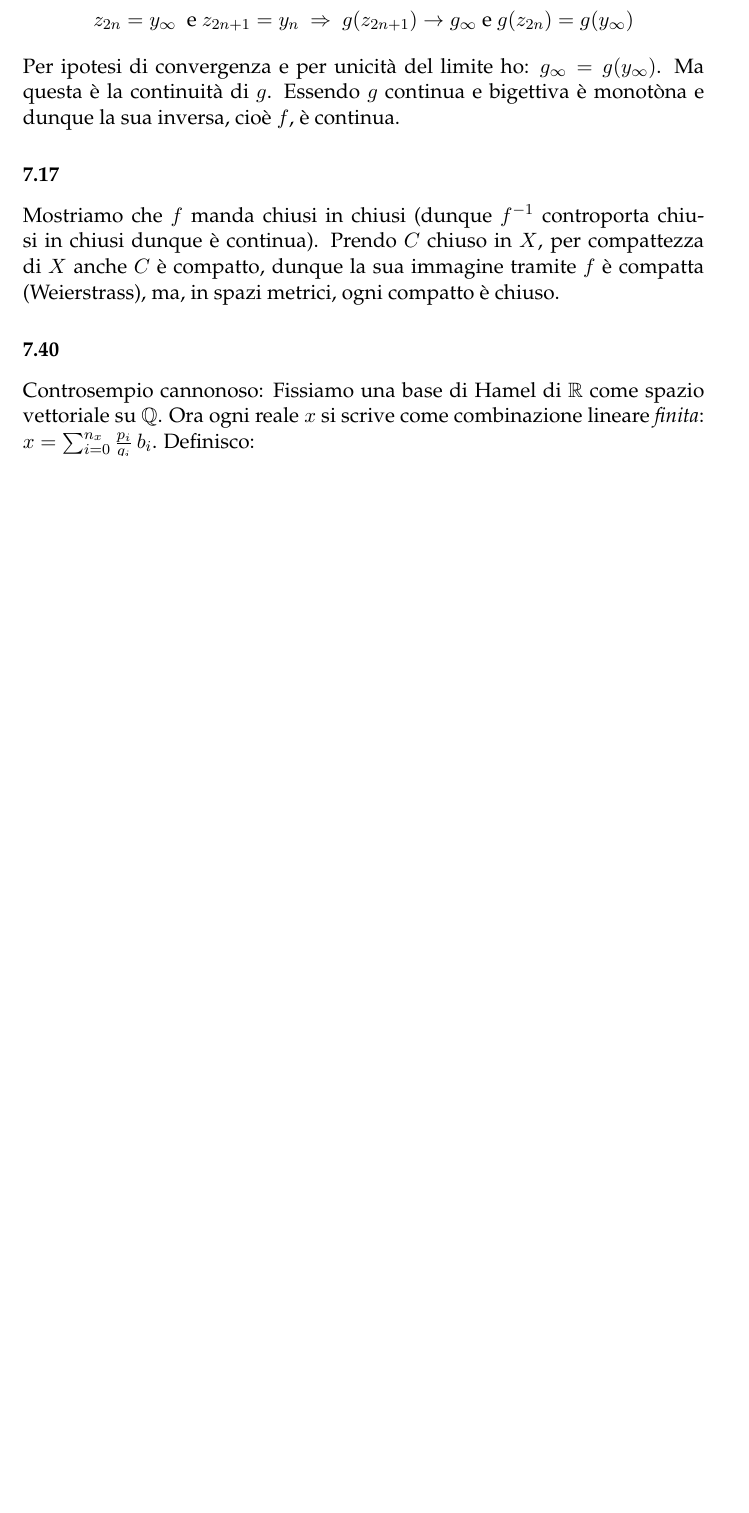
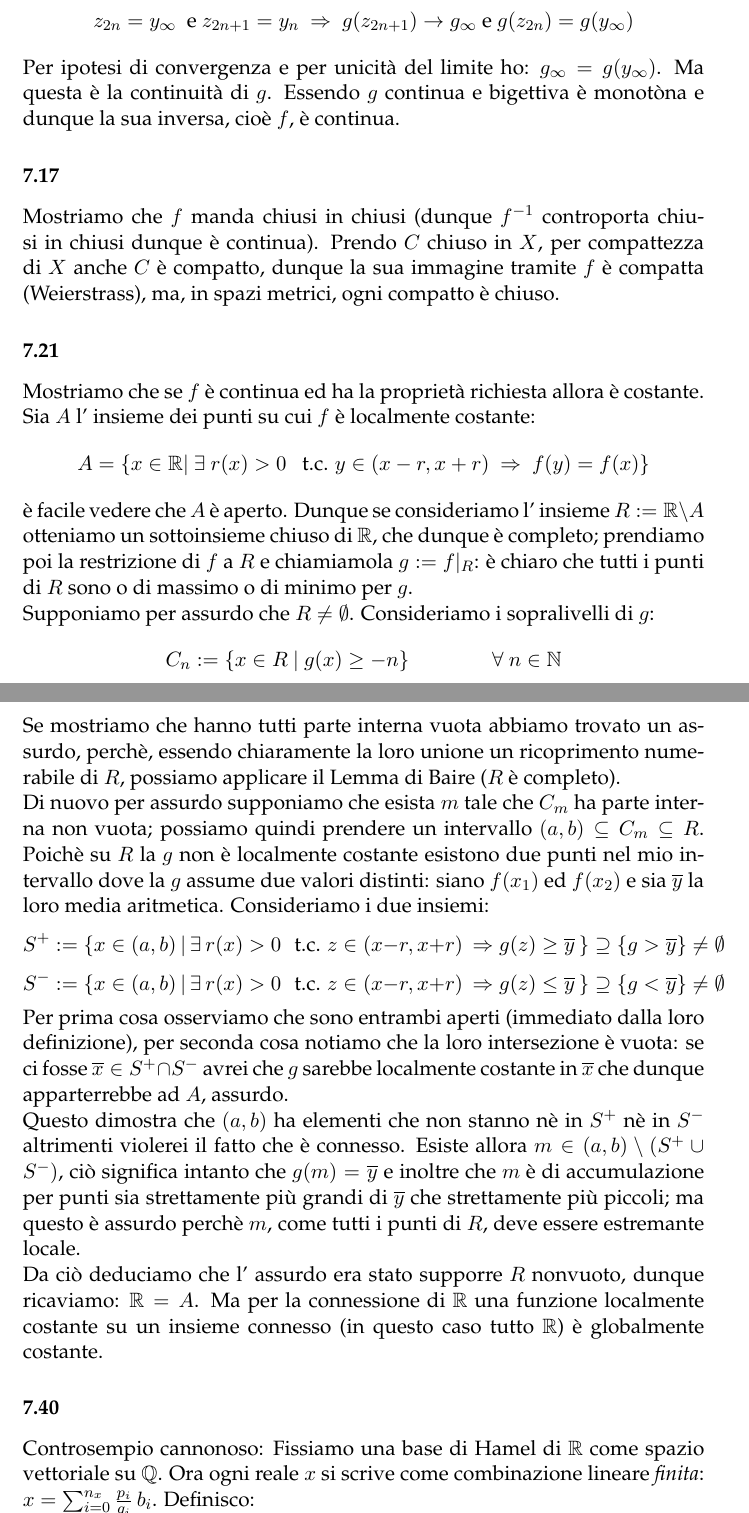
Before and after one commit to birba/SoluzioniMantegazzario, a LaTeX document (SoluzioniMantegazzario.tex, which reads Capitolo7-CON.tex): part of page 21 of 26 before the commit and two parts of pages 21 and 22 of 27 after it, the two joined at a grey line, cut so that both start at the same text, the shorter picture padded with empty space. Compiled offline with pdfLaTeX.

Commit message:
ggiunto 7.21

```diff
--- a/Capitolo7-CON.tex
+++ b/Capitolo7-CON.tex
@@ -12,6 +12,27 @@ Per ipotesi di convergenza e per unicità del limite ho: $ g_{\infty}=g(y_{\inft
 
 \ex{7.17}Mostriamo che $f$ manda chiusi in chiusi (dunque $f^{-1}$ controporta chiusi in chiusi dunque è continua). Prendo $C$ chiuso in $X$, per compattezza di $X$ anche $C$ è compatto, dunque la sua immagine tramite $f$ è compatta (Weierstrass), ma, in spazi metrici, ogni compatto è chiuso.
 
+\ex{7.21} Mostriamo che se $f$ è continua ed ha la proprietà richiesta allora è costante.\\
+Sia $A$ l' insieme dei punti su cui $f$ è localmente costante:
+$$
+A=\{x\in\RR \vert\ \exists\  r(x)>0\ \ \mbox{ t.c. } y\in(x-r,x+r)\ \Rightarrow  \ f(y)=f(x)\}
+$$
+è facile vedere che $A$ è aperto. Dunque se consideriamo l' insieme $R:=\RR\setminus A$ otteniamo un sottoinsieme chiuso di $\RR$, che dunque è completo; prendiamo poi la restrizione di $f$ a $R$ e chiamiamola $g:=f\vert_R$: è chiaro che tutti i punti di $R$ sono o di massimo o di minimo per $g$.\\
+Supponiamo per assurdo che $R\neq \emptyset$. Consideriamo i sopralivelli di $g$:
+$$
+C_n:=\{x\in R\ \vert\ g(x)\geq -n\}\qquad \qquad \forall\ n\in \NN
+$$
+Se mostriamo che hanno tutti parte interna vuota abbiamo trovato un assurdo, perchè, essendo chiaramente la loro unione un ricoprimento numerabile di $R$, possiamo applicare il Lemma di Baire ($R$ è completo).\\
+Di nuovo per assurdo supponiamo che esista $m$ tale che $C_m$ ha parte interna non vuota; possiamo quindi prendere un intervallo $(a,b)\subseteq C_m\subseteq R$. Poichè su $R$ la $g$ non è localmente costante esistono due punti nel mio intervallo dove la $g$ assume due valori distinti: siano $f(x_1)$ ed $f(x_2)$ e sia $\overline{y}$ la loro media aritmetica. Consideriamo i due insiemi:
+$$
+S^+:=\{x\in (a,b) \ \vert\ \exists\  r(x)>0\ \ \mbox{ t.c. } z\in(x-r,x+r)\ \Rightarrow g(z)\geq \overline{y} \ \}\supseteq \{g> \overline{y}\}\neq \emptyset
+$$
+$$
+S^-:=\{x\in (a,b) \ \vert\ \exists\  r(x)>0\ \ \mbox{ t.c. } z\in(x-r,x+r)\ \Rightarrow g(z)\leq \overline{y} \ \}\supseteq \{g< \overline{y}\}\neq\emptyset
+$$
+Per prima cosa osserviamo che sono entrambi aperti (immediato dalla loro definizione), per seconda cosa notiamo che la loro intersezione è vuota: se ci fosse $\overline{x}\in S^+\cap S^-$ avrei che $g$ sarebbe localmente costante in $\overline{x}$ che dunque apparterrebbe ad $A$, assurdo.\\
+Questo dimostra che $(a,b)$ ha elementi che non stanno nè in $S^+$ nè in $S^-$ altrimenti violerei il fatto che è connesso. Esiste allora $m\in(a,b)\setminus(S^+\cup S^-)$, ciò significa intanto che $g(m)=\overline{y}$ e inoltre che $m$ è di accumulazione per punti sia strettamente più grandi di $\overline{y}$ che strettamente più piccoli; ma questo è assurdo perchè $m$, come tutti i punti di $R$, deve essere estremante locale.\\
+Da ciò deduciamo che l' assurdo era stato supporre $R$ nonvuoto, dunque ricaviamo: $\RR=A$. Ma per la connessione di $\RR$ una funzione localmente costante su un insieme connesso (in questo caso tutto $\RR$) è globalmente costante.
 \ex{7.40}Controsempio cannonoso: Fissiamo una base di Hamel di $\RR$ come spazio vettoriale su $\QQ$. Ora ogni reale $x$ si scrive come combinazione lineare {\it finita}: $x=\sum_{i=0}^{n_x} \frac{p_i}{q_i}\, b_i$. Definisco:
 $$ f:x\mapsto \frac{1}{\gcd(p_1,\ldots,p_{n_x})} $$
 questa $f$ è effettivamente un controesempio.\\
```
Also changed, not shown: SoluzioniMantegazzario.pdf, Capitolo7-CON.tex (8 more changed lines).
